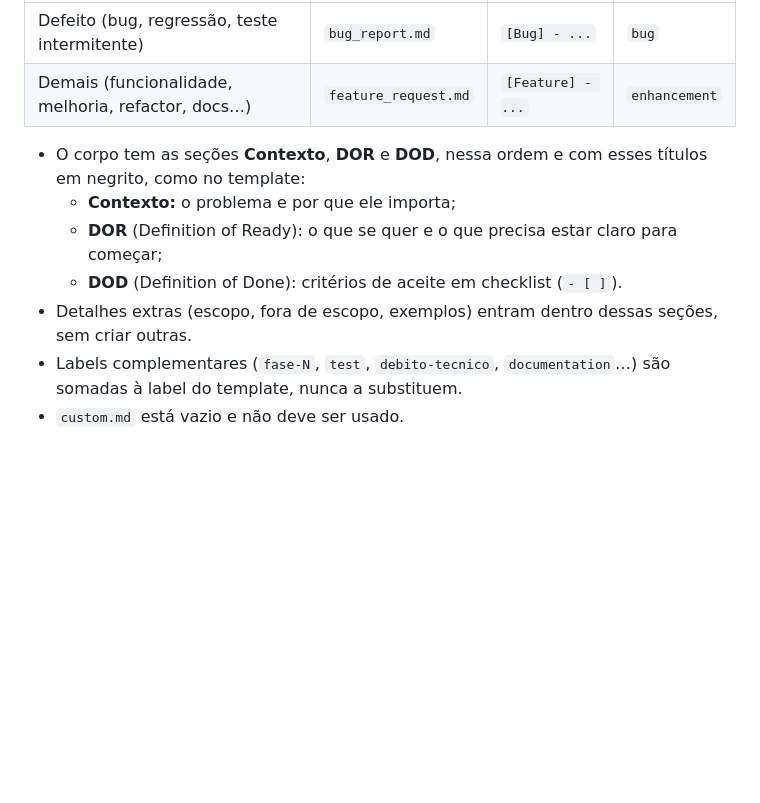
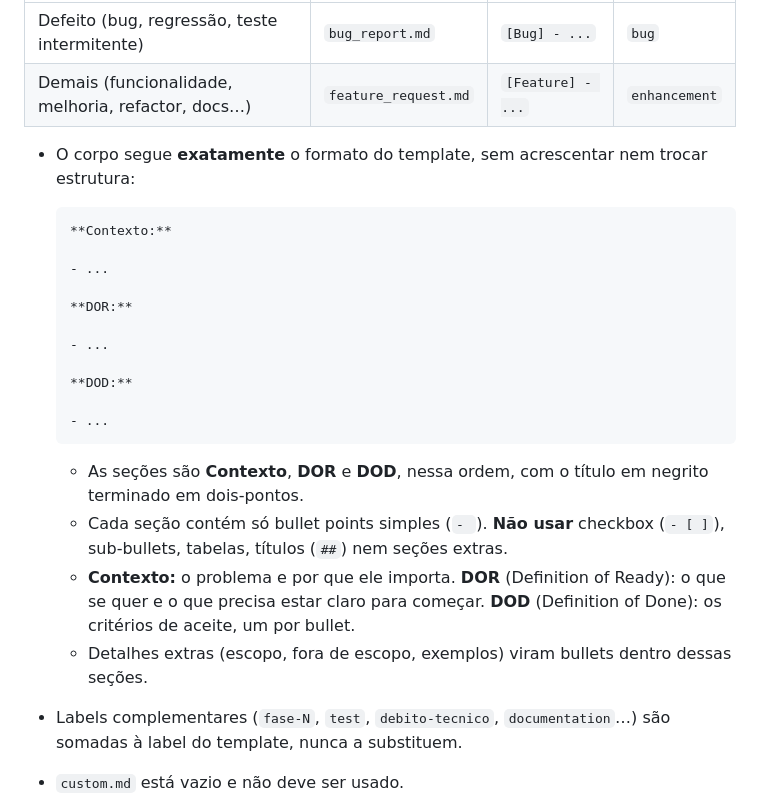
Before and after one commit to javi-technology/dindin, a Markdown page: .devin/rules/workflow-git.md, the part around the change. GitHub-like rendering; blank space fills up the shorter version.

Commit message:
docs(#293): exige o formato exato do template, só com bullets
Co-Authored-By: Claude Opus 5 <noreply@anthropic.com>

````diff
--- a/.devin/rules/workflow-git.md
+++ b/.devin/rules/workflow-git.md
@@ -22,13 +22,33 @@ template sozinha. Uma issue fora do template não está pronta para ser trabalha
 | Defeito (bug, regressão, teste intermitente)       | `bug_report.md`      | `[Bug] - ...`     | `bug`         |
 | Demais (funcionalidade, melhoria, refactor, docs…) | `feature_request.md` | `[Feature] - ...` | `enhancement` |
 
-- O corpo tem as seções **Contexto**, **DOR** e **DOD**, nessa ordem e com esses
-  títulos em negrito, como no template:
-  - **Contexto:** o problema e por que ele importa;
-  - **DOR** (Definition of Ready): o que se quer e o que precisa estar claro para começar;
-  - **DOD** (Definition of Done): critérios de aceite em checklist (`- [ ]`).
-- Detalhes extras (escopo, fora de escopo, exemplos) entram dentro dessas seções,
-  sem criar outras.
+- O corpo segue **exatamente** o formato do template, sem acrescentar nem trocar
+  estrutura:
+
+  ```markdown
+  **Contexto:**
+
+  - ...
+
+  **DOR:**
+
+  - ...
+
+  **DOD:**
+
+  - ...
+  ```
+
+  - As seções são **Contexto**, **DOR** e **DOD**, nessa ordem, com o título em
+    negrito terminado em dois-pontos.
+  - Cada seção contém só bullet points simples (`- `). **Não usar** checkbox
+    (`- [ ]`), sub-bullets, tabelas, títulos (`##`) nem seções extras.
+  - **Contexto:** o problema e por que ele importa. **DOR** (Definition of Ready):
+    o que se quer e o que precisa estar claro para começar. **DOD** (Definition of
+    Done): os critérios de aceite, um por bullet.
+  - Detalhes extras (escopo, fora de escopo, exemplos) viram bullets dentro dessas
+    seções.
+
 - Labels complementares (`fase-N`, `test`, `debito-tecnico`, `documentation`…) são
   somadas à label do template, nunca a substituem.
 - `custom.md` está vazio e não deve ser usado.
````
Also changed, not shown: .github/copilot-instructions.md (+27 -7 lines), CLAUDE.md (+27 -7 lines).
